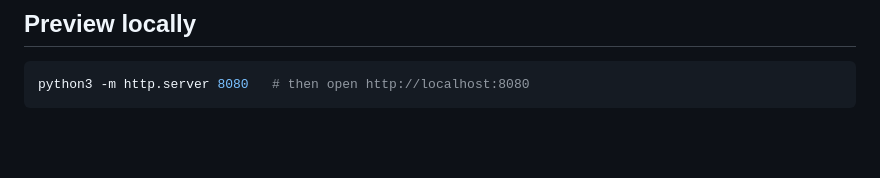
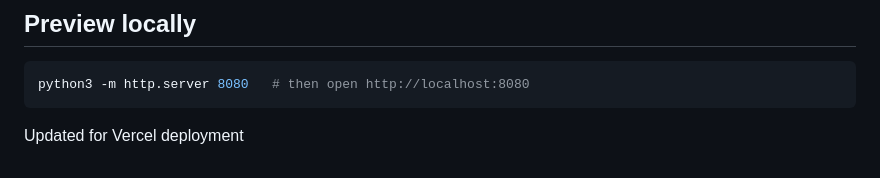
Before and after one commit to 20251501062-Harshil/E-Cell-Website, a Markdown page: README.md, the part around the change. Rendered like a GitHub page; blank space fills up the shorter version.

````diff
--- a/README.md
+++ b/README.md
@@ -60,3 +60,4 @@ The finale countdown is calculated from the date in India. To test a different d
 ```bash
 python3 -m http.server 8080   # then open http://localhost:8080
 ```
+Updated for Vercel deployment
````
